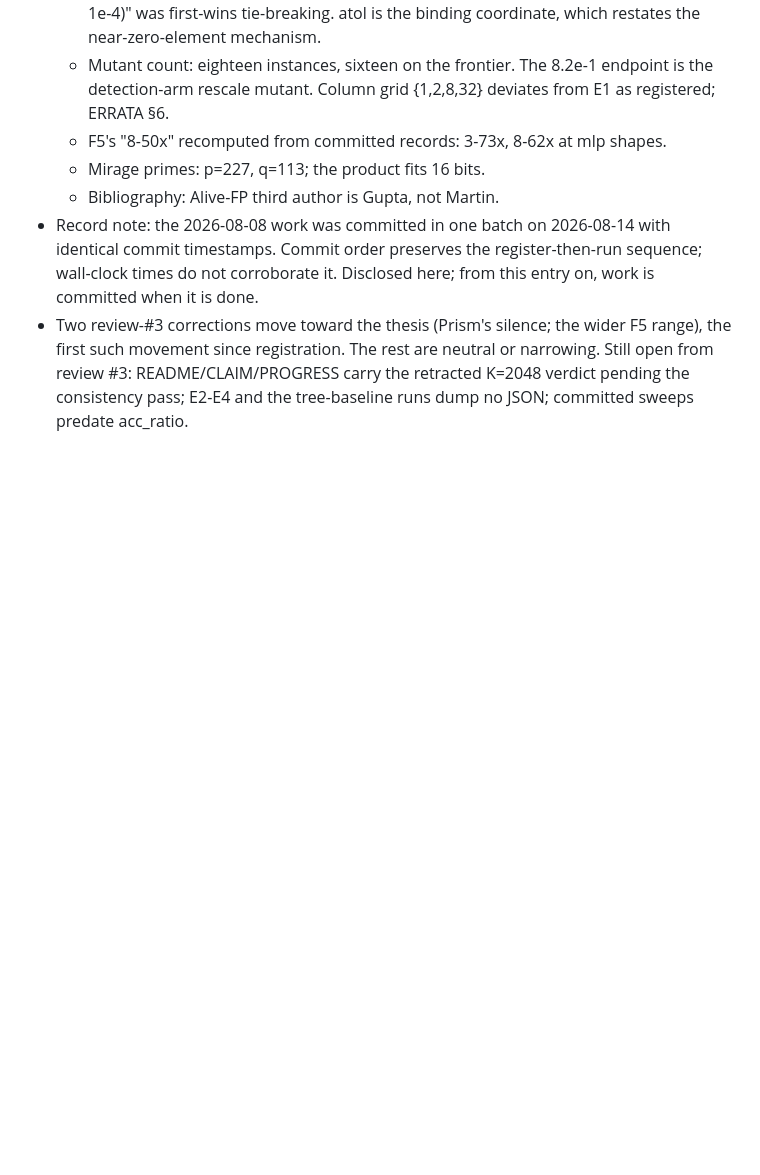
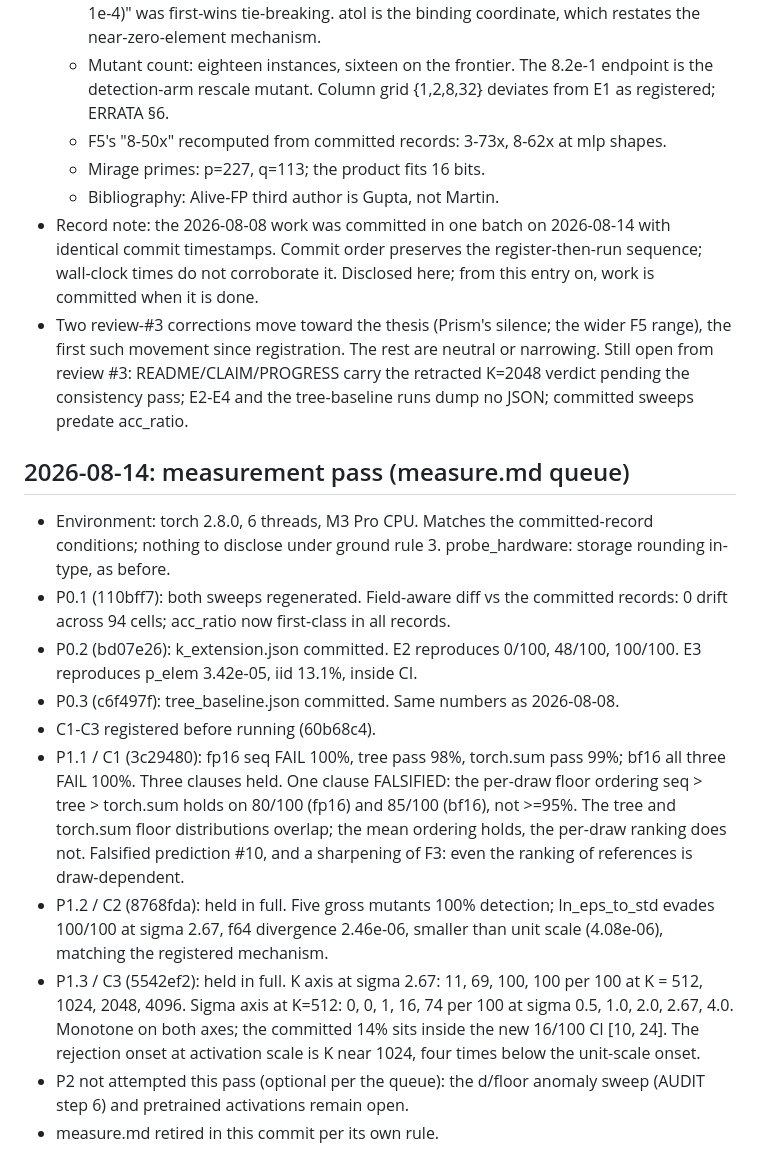
Before and after one commit to AyaanFaisal21/SuperOptimizerVerification, a Markdown page: NOTEBOOK.md, the part around the change. Rendered like a GitHub page; blank space fills up the shorter version.

Commit message:
notebook: measurement pass complete; measure.md retired

```diff
--- a/NOTEBOOK.md
+++ b/NOTEBOOK.md
@@ -182,3 +182,32 @@ Entries are chronological. Full prose versions of all entries are preserved in g
   or narrowing. Still open from review #3: README/CLAIM/PROGRESS carry the
   retracted K=2048 verdict pending the consistency pass; E2-E4 and the
   tree-baseline runs dump no JSON; committed sweeps predate acc_ratio.
+
+## 2026-08-14: measurement pass (measure.md queue)
+
+- Environment: torch 2.8.0, 6 threads, M3 Pro CPU. Matches the committed-record
+  conditions; nothing to disclose under ground rule 3. probe_hardware: storage
+  rounding in-type, as before.
+- P0.1 (110bff7): both sweeps regenerated. Field-aware diff vs the committed
+  records: 0 drift across 94 cells; acc_ratio now first-class in all records.
+- P0.2 (bd07e26): k_extension.json committed. E2 reproduces 0/100, 48/100,
+  100/100. E3 reproduces p_elem 3.42e-05, iid 13.1%, inside CI.
+- P0.3 (c6f497f): tree_baseline.json committed. Same numbers as 2026-08-08.
+- C1-C3 registered before running (60b68c4).
+- P1.1 / C1 (3c29480): fp16 seq FAIL 100%, tree pass 98%, torch.sum pass 99%;
+  bf16 all three FAIL 100%. Three clauses held. One clause FALSIFIED: the
+  per-draw floor ordering seq > tree > torch.sum holds on 80/100 (fp16) and
+  85/100 (bf16), not >=95%. The tree and torch.sum floor distributions overlap;
+  the mean ordering holds, the per-draw ranking does not. Falsified prediction
+  #10, and a sharpening of F3: even the ranking of references is draw-dependent.
+- P1.2 / C2 (8768fda): held in full. Five gross mutants 100% detection;
+  ln_eps_to_std evades 100/100 at sigma 2.67, f64 divergence 2.46e-06, smaller
+  than unit scale (4.08e-06), matching the registered mechanism.
+- P1.3 / C3 (5542ef2): held in full. K axis at sigma 2.67: 11, 69, 100, 100
+  per 100 at K = 512, 1024, 2048, 4096. Sigma axis at K=512: 0, 0, 1, 16, 74
+  per 100 at sigma 0.5, 1.0, 2.0, 2.67, 4.0. Monotone on both axes; the
+  committed 14% sits inside the new 16/100 CI [10, 24]. The rejection onset at
+  activation scale is K near 1024, four times below the unit-scale onset.
+- P2 not attempted this pass (optional per the queue): the d/floor anomaly
+  sweep (AUDIT step 6) and pretrained activations remain open.
+- measure.md retired in this commit per its own rule.
```
Also changed, not shown: measure.md (deleted, +0 -132 lines).
